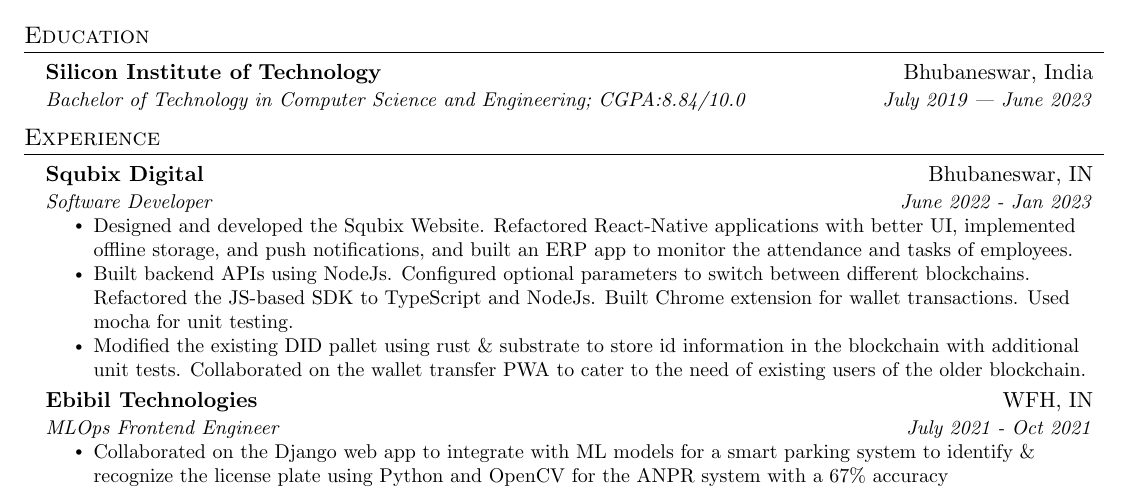
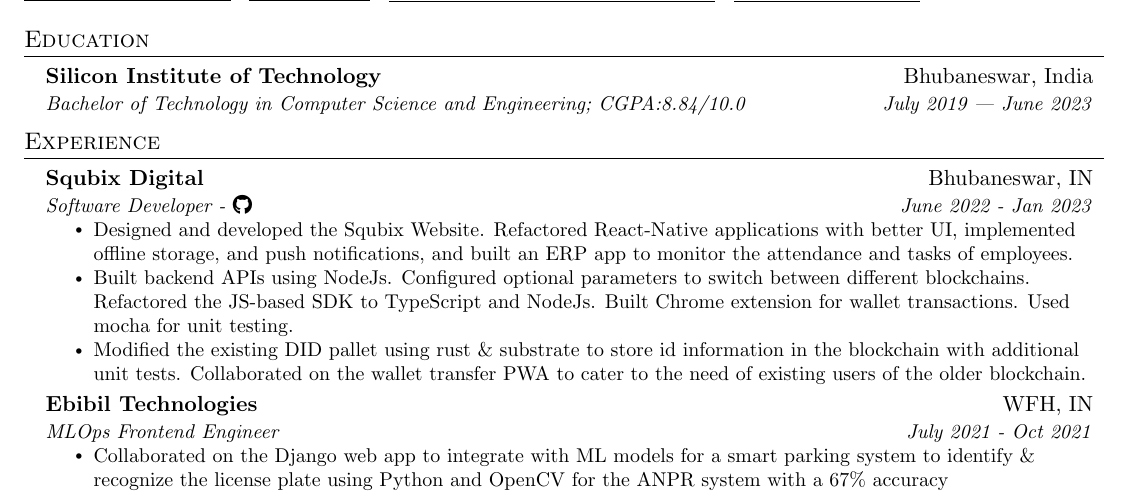
Before and after one commit to fuzzymfx/fuzzymfx.github.io, a LaTeX CV (templates/resume/resume.tex): part of the page, cut so that both start at the same text. Compiled offline with pdfLaTeX.

Commit message:
updating resume: build and deploy

```diff
--- a/templates/resume/resume.tex
+++ b/templates/resume/resume.tex
@@ -131,7 +131,7 @@
 
     \resumeSubheading
       {Squbix Digital}{Bhubaneswar, IN}
-      {Software Developer}{June 2022 - Jan 2023}
+      {Software Developer - \href{https://github.com/anubhab-patnaik}{\faIcon{github}}}{June 2022 - Jan 2023}
       \resumeItemListStart
         \resumeItem
           {Designed and developed the Squbix Website. Refactored React-Native applications with better UI, implemented offline
```
Also changed, not shown: content/january23.md (+1 -1 lines), resume.pdf.
